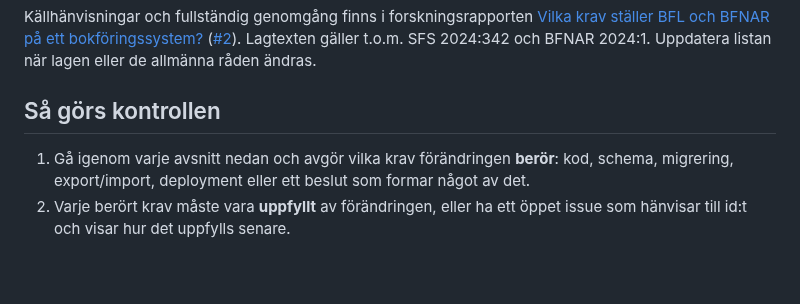
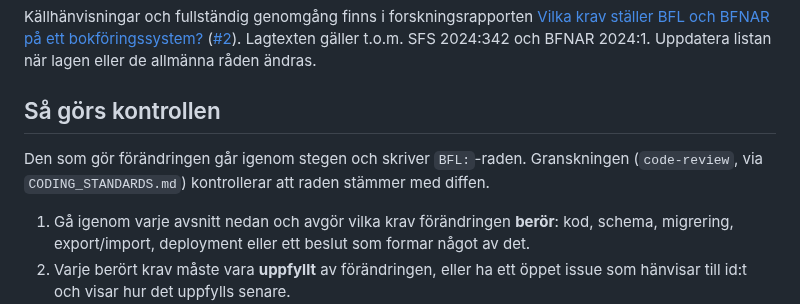
Before and after one commit to hartwigcarlsson/maya, a Markdown page: docs/bfl-kontroll.md, the part around the change. GitHub-like rendering; blank space fills up the shorter version.

```diff
--- a/docs/bfl-kontroll.md
+++ b/docs/bfl-kontroll.md
@@ -5,6 +5,8 @@ Krav som Bokföringslagen (SFS 1999:1078) och BFNAR 2013:2 ställer på Maya. Va
 Källhänvisningar och fullständig genomgång finns i forskningsrapporten [Vilka krav ställer BFL och BFNAR på ett bokföringssystem?](https://github.com/hartwigcarlsson/maya/blob/research/bfl-krav/docs/research/bfl-krav.md) ([#2](https://github.com/hartwigcarlsson/maya/issues/2)). Lagtexten gäller t.o.m. SFS 2024:342 och BFNAR 2024:1. Uppdatera listan när lagen eller de allmänna råden ändras.
 
 ## Så görs kontrollen
+
+Den som gör förändringen går igenom stegen och skriver `BFL:`-raden. Granskningen (`code-review`, via `CODING_STANDARDS.md`) kontrollerar att raden stämmer med diffen.
 
 1. Gå igenom varje avsnitt nedan och avgör vilka krav förändringen **berör**: kod, schema, migrering, export/import, deployment eller ett beslut som formar något av det.
 2. Varje berört krav måste vara **uppfyllt** av förändringen, eller ha ett öppet issue som hänvisar till id:t och visar hur det uppfylls senare.
```
Also changed, not shown: CODING_STANDARDS.md (added, +8 -0 lines).
